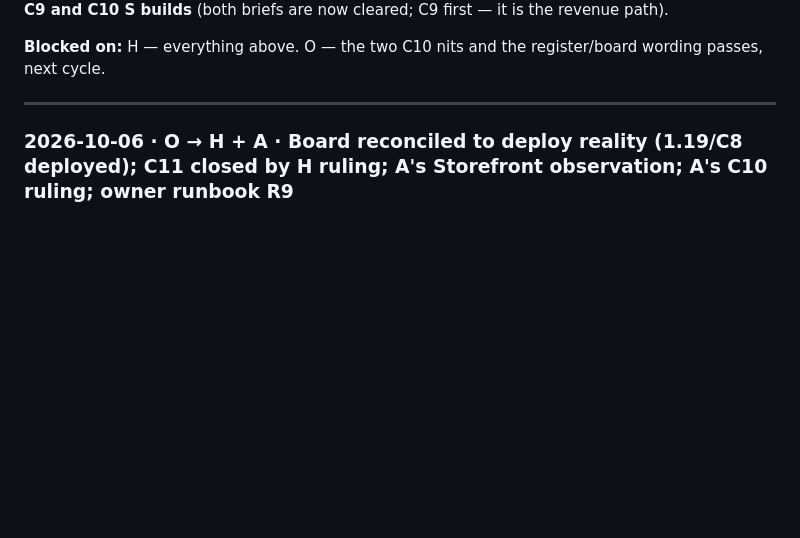
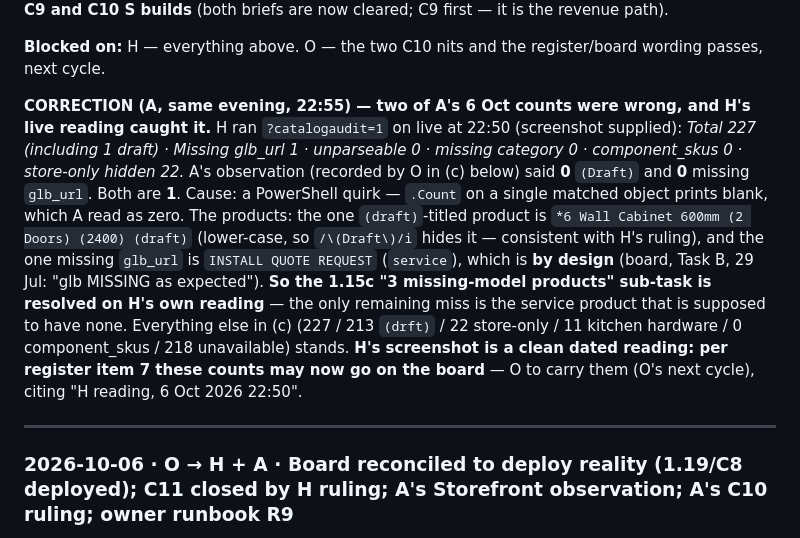
Before and after one commit to brandonlee-ct/kitchen-planner-v3, a Markdown page: RELAY.md, the part around the change. Drawn GitHub-style; blank space fills up the shorter version.

Commit message:
Docs (A, 6 Oct): correct two A counts (1 draft, 1 missing glb) against H's dated live audit reading
Co-authored-by: Cursor <cursoragent@cursor.com>

```diff
--- a/RELAY.md
+++ b/RELAY.md
@@ -137,6 +137,8 @@ Never reuse another session's tag.
 **Open asks of H (unchanged from R9, restated once):** R9 step 1 (live-verify 1.19 + C8), step 2 (dated `?catalogaudit=1` numbers), step 3 (C12 yes/no, plus the bathroom-scope question above), step 5 (`public/shopify-planner-guide.html` and the `.cursor/plans/catalogue_images_and_setup_guide_*.plan.md` — assign or delete; that plan describes the already-shipped Setup "Catalogue setup guide" work), step 6 (push `main`), and **schedule the C9 and C10 S builds** (both briefs are now cleared; C9 first — it is the revenue path).
 
 **Blocked on:** H — everything above. O — the two C10 nits and the register/board wording passes, next cycle.
+
+**CORRECTION (A, same evening, 22:55) — two of A's 6 Oct counts were wrong, and H's live reading caught it.** H ran `?catalogaudit=1` on live at 22:50 (screenshot supplied): *Total 227 (including 1 draft) · Missing glb_url 1 · unparseable 0 · missing category 0 · component_skus 0 · store-only hidden 22.* A's observation (recorded by O in (c) below) said **0** `(Draft)` and **0** missing `glb_url`. Both are **1**. Cause: a PowerShell quirk — `.Count` on a single matched object prints blank, which A read as zero. The products: the one `(draft)`-titled product is `*6 Wall Cabinet 600mm (2 Doors) (2400) (draft)` (lower-case, so `/\(Draft\)/i` hides it — consistent with H's ruling), and the one missing `glb_url` is `INSTALL QUOTE REQUEST` (`service`), which is **by design** (board, Task B, 29 Jul: "glb MISSING as expected"). **So the 1.15c "3 missing-model products" sub-task is resolved on H's own reading** — the only remaining miss is the service product that is supposed to have none. Everything else in (c) (227 / 213 `(drft)` / 22 store-only / 11 kitchen hardware / 0 component_skus / 218 unavailable) stands. **H's screenshot is a clean dated reading: per register item 7 these counts may now go on the board** — O to carry them (O's next cycle), citing "H reading, 6 Oct 2026 22:50".
 
 ---
 
```
